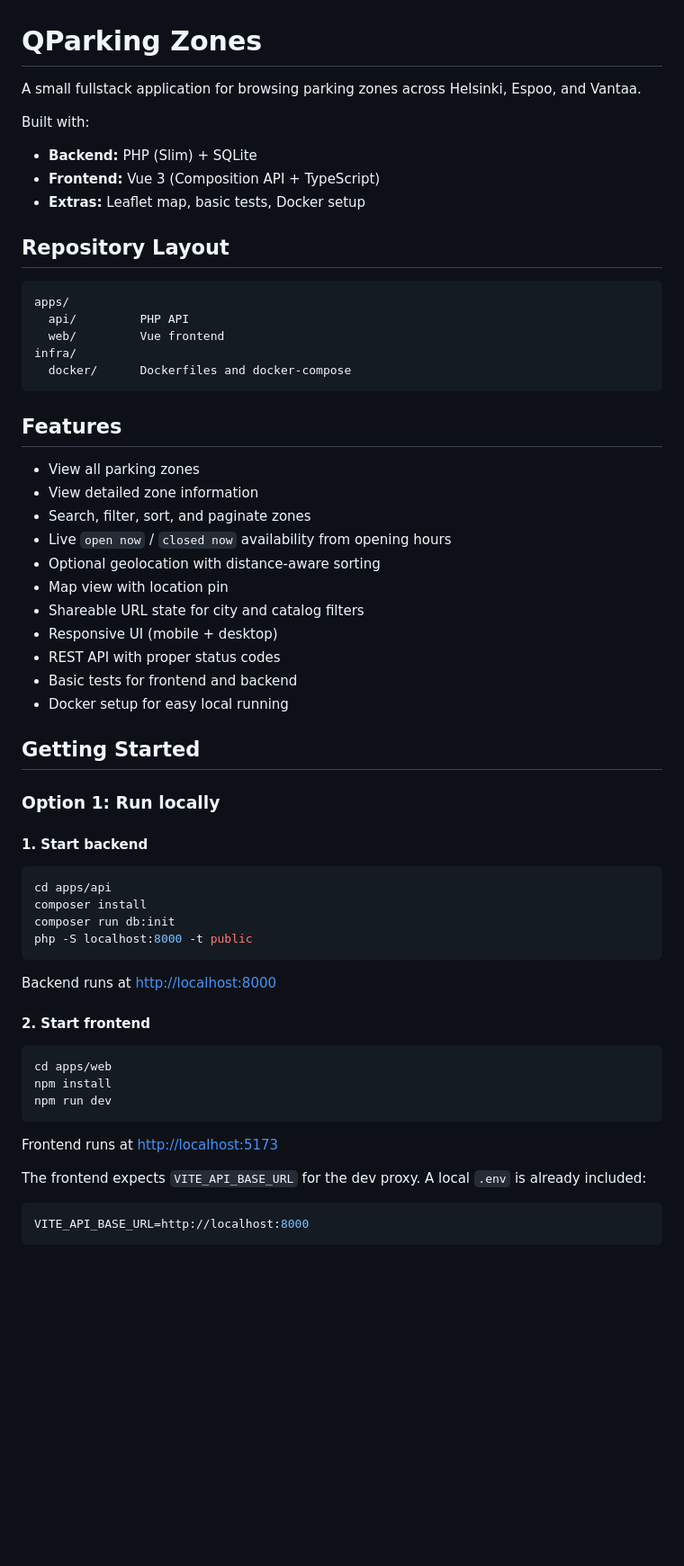
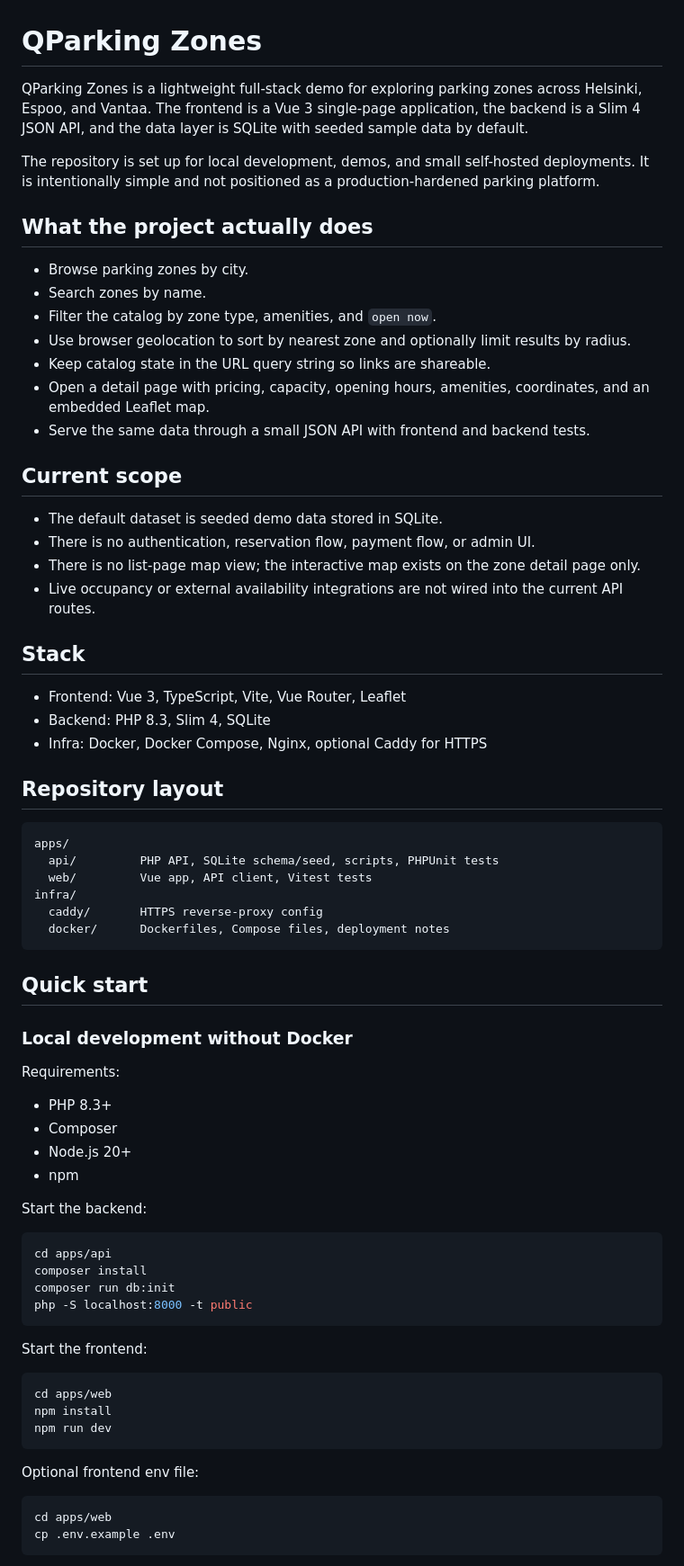
Before and after one commit to rootSunc/QParkingZone, a Markdown page: README.md, the part around the change printed below. Shown: that part at 90% size. Rendered like a GitHub page; blank space fills up the shorter version.

````diff
--- a/README.md
+++ b/README.md
@@ -1,41 +1,55 @@
 # QParking Zones
 
-A small fullstack application for browsing parking zones across Helsinki, Espoo, and Vantaa.
+QParking Zones is a lightweight full-stack demo for exploring parking zones across Helsinki, Espoo, and Vantaa. The frontend is a Vue 3 single-page application, the backend is a Slim 4 JSON API, and the data layer is SQLite with seeded sample data by default.
 
-Built with:
-- **Backend:** PHP (Slim) + SQLite
-- **Frontend:** Vue 3 (Composition API + TypeScript)
-- **Extras:** Leaflet map, basic tests, Docker setup
+The repository is set up for local development, demos, and small self-hosted deployments. It is intentionally simple and not positioned as a production-hardened parking platform.
 
-## Repository Layout
+## What the project actually does
+
+- Browse parking zones by city.
+- Search zones by name.
+- Filter the catalog by zone type, amenities, and `open now`.
+- Use browser geolocation to sort by nearest zone and optionally limit results by radius.
+- Keep catalog state in the URL query string so links are shareable.
+- Open a detail page with pricing, capacity, opening hours, amenities, coordinates, and an embedded Leaflet map.
+- Serve the same data through a small JSON API with frontend and backend tests.
+
+## Current scope
+
+- The default dataset is seeded demo data stored in SQLite.
+- There is no authentication, reservation flow, payment flow, or admin UI.
+- There is no list-page map view; the interactive map exists on the zone detail page only.
+- Live occupancy or external availability integrations are not wired into the current API routes.
+
+## Stack
+
+- Frontend: Vue 3, TypeScript, Vite, Vue Router, Leaflet
+- Backend: PHP 8.3, Slim 4, SQLite
+- Infra: Docker, Docker Compose, Nginx, optional Caddy for HTTPS
+
+## Repository layout
 
 ```text
 apps/
-  api/         PHP API
-  web/         Vue frontend
+  api/         PHP API, SQLite schema/seed, scripts, PHPUnit tests
+  web/         Vue app, API client, Vitest tests
 infra/
-  docker/      Dockerfiles and docker-compose
+  caddy/       HTTPS reverse-proxy config
+  docker/      Dockerfiles, Compose files, deployment notes
 ```
 
-## Features
+## Quick start
 
-- View all parking zones
-- View detailed zone information
-- Search, filter, sort, and paginate zones
-- Live `open now` / `closed now` availability from opening hours
-- Optional geolocation with distance-aware sorting
-- Map view with location pin
-- Shareable URL state for city and catalog filters
-- Responsive UI (mobile + desktop)
-- REST API with proper status codes
-- Basic tests for frontend and backend
-- Docker setup for easy local running
+### Local development without Docker
 
-## Getting Started
+Requirements:
 
-### Option 1: Run locally
+- PHP 8.3+
+- Composer
+- Node.js 20+
+- npm
 
-#### 1. Start backend
+Start the backend:
 
 ```bash
 cd apps/api
@@ -44,9 +58,7 @@ composer run db:init
 php -S localhost:8000 -t public
 ```
 
-Backend runs at [http://localhost:8000](http://localhost:8000)
-
-#### 2. Start frontend
+Start the frontend:
 
 ```bash
 cd apps/web
@@ -54,11 +66,10 @@ npm install
 npm run dev
 ```
 
-Frontend runs at [http://localhost:5173](http://localhost:5173)
-
-The frontend expects `VITE_API_BASE_URL` for the dev proxy. A local `.env` is already included:
+Optional frontend env file:
 
 ```bash
-VITE_API_BASE_URL=http://localhost:8000
+cd apps/web
+cp .env.example .env
 ```
 
````
Also changed, not shown: other parts of README.md (+197 -70 lines).
